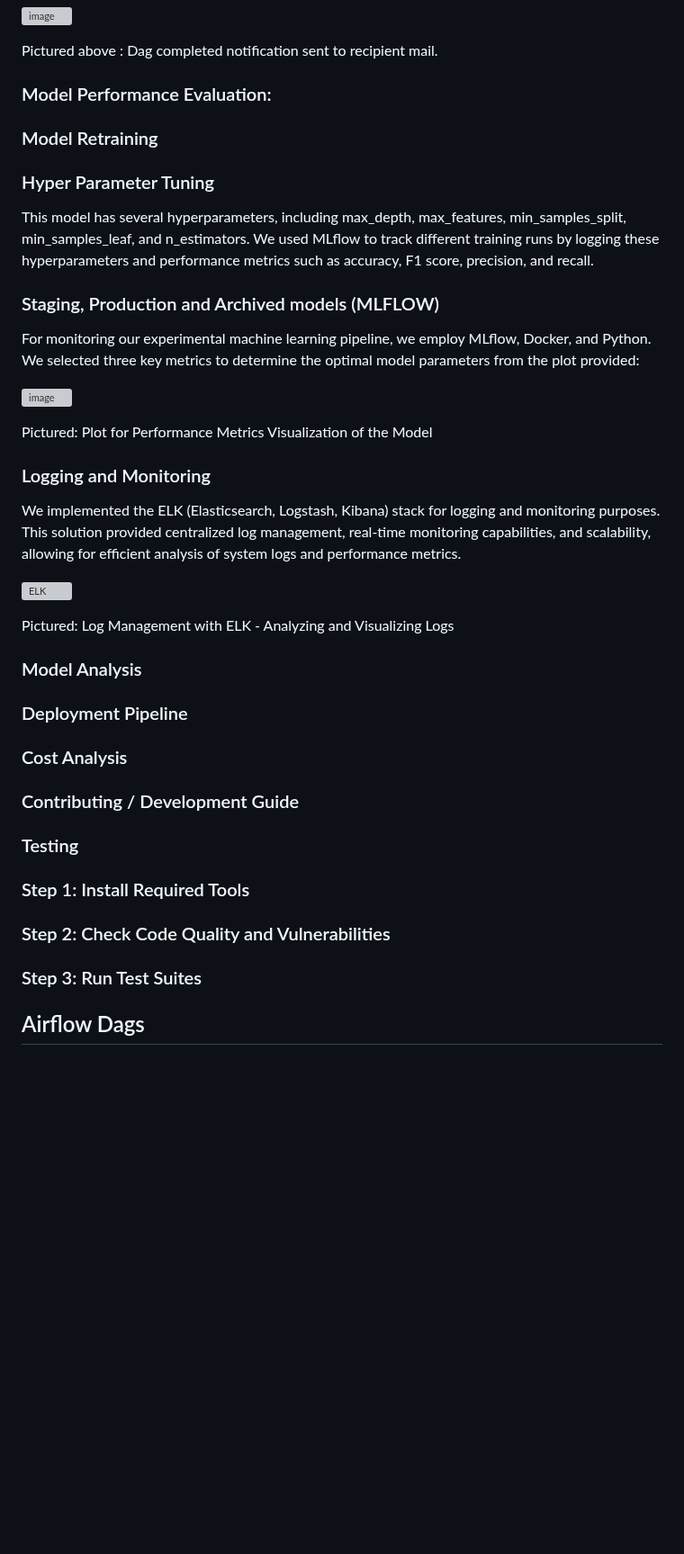
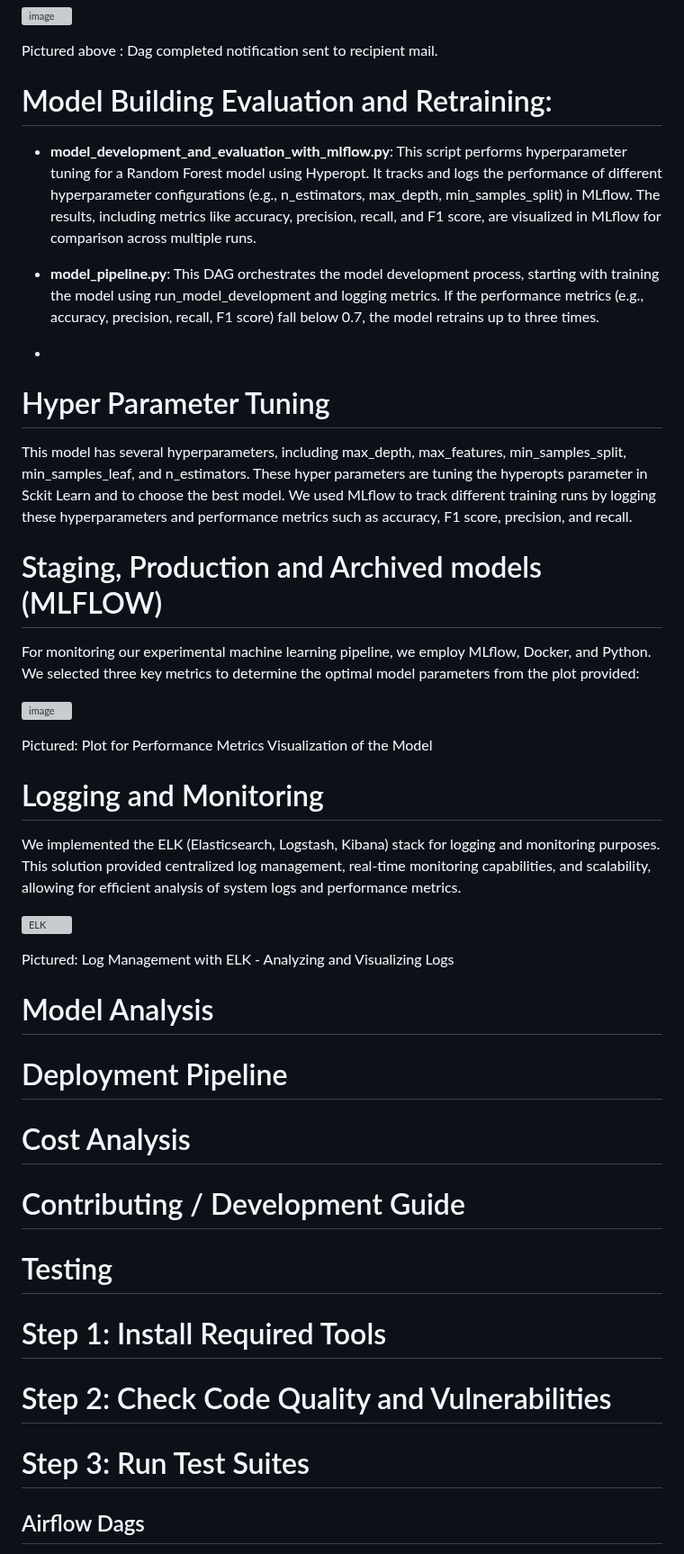
Before and after one commit to Saitej0211/Bank_Marketing_Prediction_MLops, a Markdown page: README.md, the part around the change. Shown at 90% size. Rendered like a GitHub page; blank space fills up the shorter version; grey boxes are pictures that could not be loaded.

```diff
--- a/README.md
+++ b/README.md
@@ -355,21 +355,23 @@ Once the DAG is executed, check for a "DAG Completed" email notification in the
 
 Pictured above : Dag completed notification sent to recipient mail.
 
-### Model Performance Evaluation:
+# Model Building Evaluation and Retraining:
 
-### Model Retraining
+- **model_development_and_evaluation_with_mlflow.py**: This script performs hyperparameter tuning for a Random Forest model using Hyperopt. It tracks and logs the performance of different hyperparameter configurations (e.g., n_estimators, max_depth, min_samples_split) in MLflow. The results, including metrics like accuracy, precision, recall, and F1 score, are visualized in MLflow for comparison across multiple runs.
 
-### Hyper Parameter Tuning
-This model has several hyperparameters, including max_depth, max_features, min_samples_split, min_samples_leaf, and n_estimators. We used MLflow to track different training runs by logging these hyperparameters and performance metrics such as accuracy, F1 score, precision, and recall.
+- **model_pipeline.py**: This DAG orchestrates the model development process, starting with training the model using run_model_development and logging metrics. If the performance metrics (e.g., accuracy, precision, recall, F1 score) fall below 0.7, the model retrains up to three times.
+-
+# Hyper Parameter Tuning
+This model has several hyperparameters, including max_depth, max_features, min_samples_split, min_samples_leaf, and n_estimators. These hyper parameters are tuning the hyperopts parameter in Sckit Learn and to choose the best model. We used MLflow to track different training runs by logging these hyperparameters and performance metrics such as accuracy, F1 score, precision, and recall.
 
-### Staging, Production and Archived models (MLFLOW)
+# Staging, Production and Archived models (MLFLOW)
 For monitoring our experimental machine learning pipeline, we employ MLflow, Docker, and Python. We selected three key metrics to determine the optimal model parameters from the plot provided:
 
 ![image](https://github.com/user-attachments/assets/06dc6ff6-6cc2-4f01-8c57-c58f7d2e9e5a)
 
 Pictured: Plot for Performance Metrics Visualization of the Model
 
-### Logging and Monitoring
+# Logging and Monitoring
 We implemented the ELK (Elasticsearch, Logstash, Kibana) stack for logging and monitoring purposes. This solution provided centralized log management, real-time monitoring capabilities, and scalability, allowing for efficient analysis of system logs and performance metrics.
 
 ![ELK](https://github.com/user-attachments/assets/57812795-94b1-4958-8e98-9433d11f1135)
@@ -377,21 +379,21 @@ We implemented the ELK (Elasticsearch, Logstash, Kibana) stack for logging and m
 Pictured: Log Management with ELK - Analyzing and Visualizing Logs
 
 
-### Model Analysis
+# Model Analysis
 
-### Deployment Pipeline
+# Deployment Pipeline
 
-### Cost Analysis
+# Cost Analysis
 
-### Contributing / Development Guide
+# Contributing / Development Guide
 
-### Testing
+# Testing
 
-### Step 1: Install Required Tools
+# Step 1: Install Required Tools
 
-### Step 2: Check Code Quality and Vulnerabilities
+# Step 2: Check Code Quality and Vulnerabilities
 
-### Step 3: Run Test Suites
+# Step 3: Run Test Suites
 
 
 ## Airflow Dags
```
